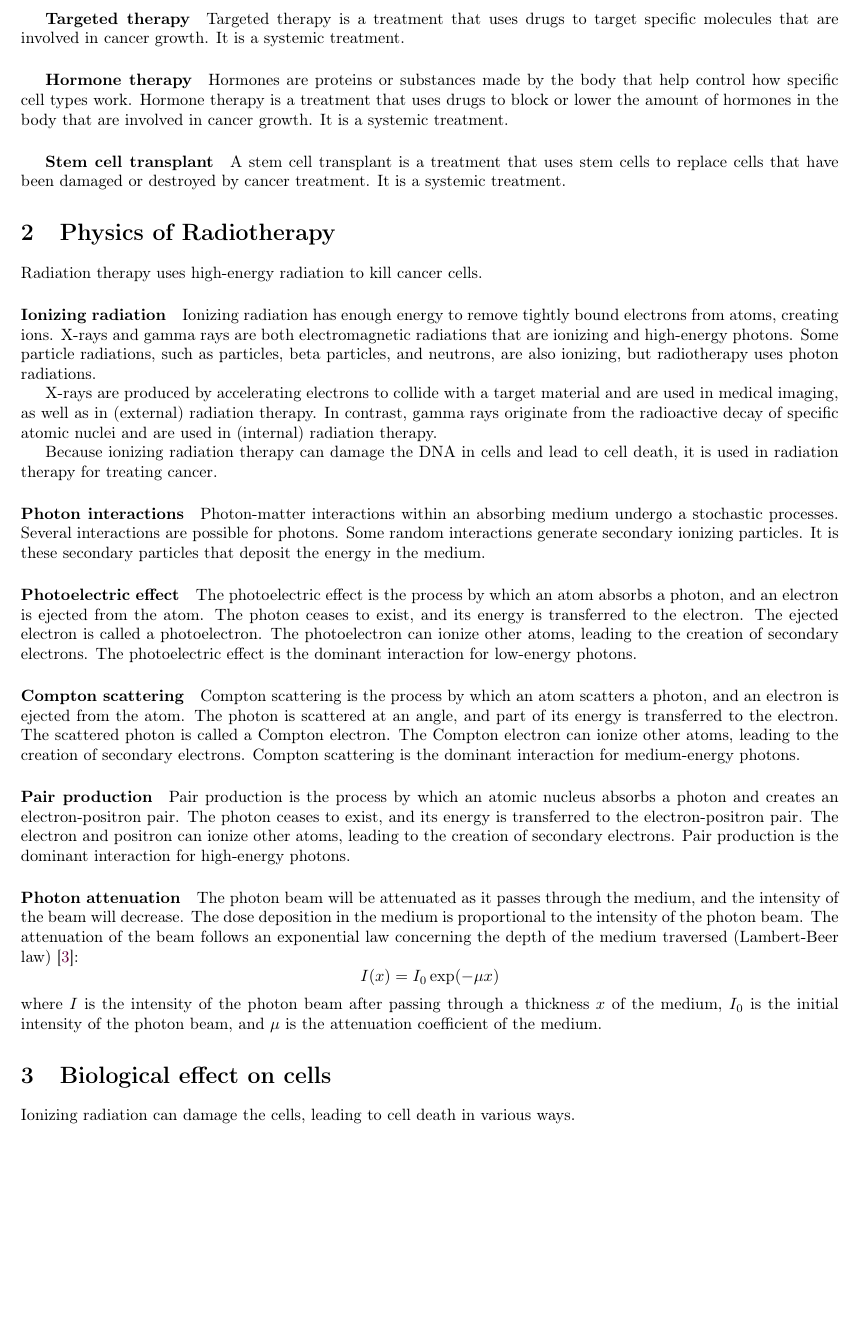
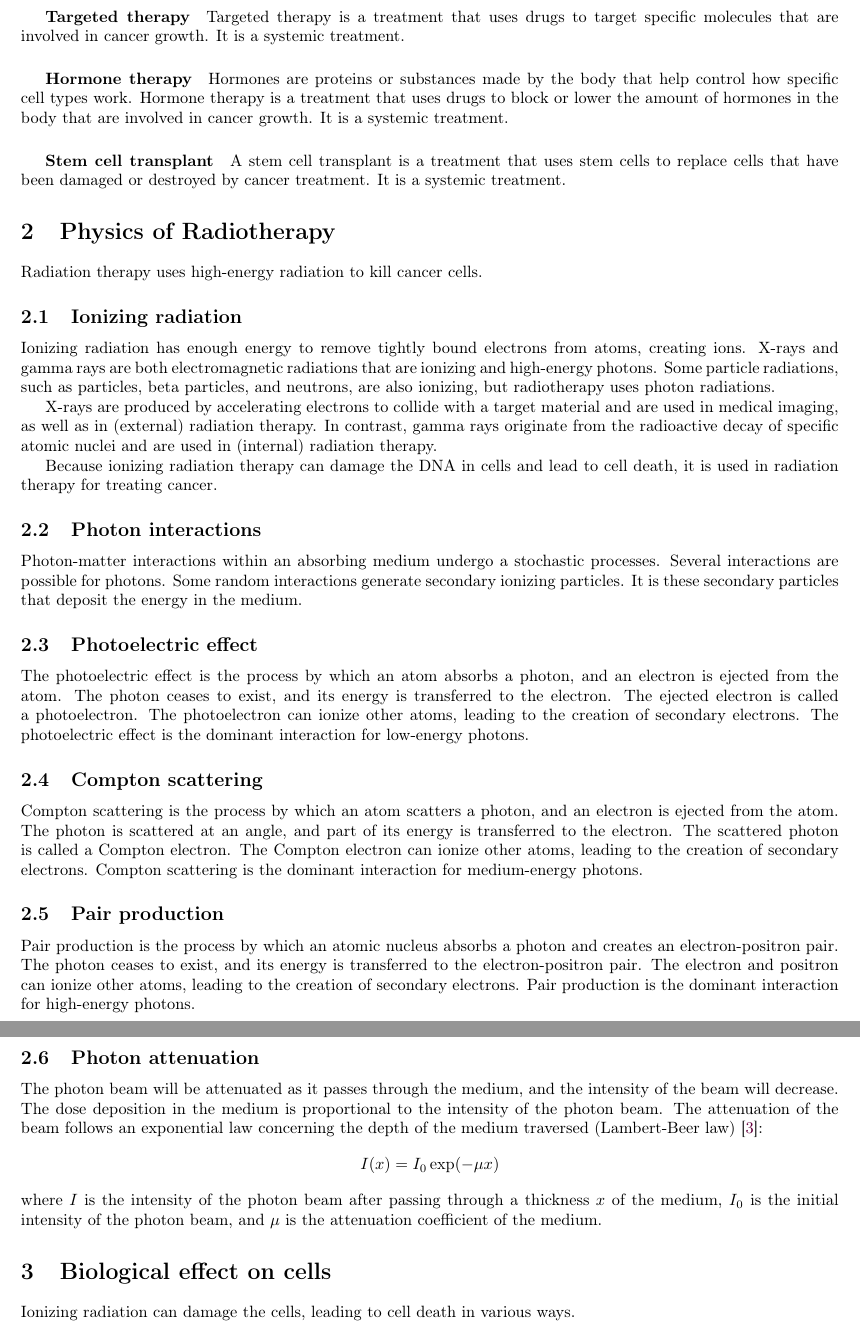
Before and after one commit to pauldubois98/PhD, a LaTeX paper (1_background/1_main.tex, which reads 1_background/1_content.tex): part of page 5 of 8 before the commit and two parts of pages 5 and 6 of 9 after it, the two joined at a grey line, cut so that both start at the same text, the shorter picture padded with empty space. Compiled offline with pdfLaTeX.

Commit message:
subsection instead of paragraphs

```diff
--- a/1_background/1_content.tex
+++ b/1_background/1_content.tex
@@ -167,7 +167,7 @@ It is a systemic treatment.
 \section{Physics of Radiotherapy}
 Radiation therapy uses high-energy radiation to kill cancer cells.
 
-\paragraph{Ionizing radiation}
+\subsection{Ionizing radiation}
 Ionizing radiation has enough energy to remove tightly bound electrons from atoms, creating ions.
 X-rays and gamma rays are both electromagnetic radiations that are ionizing and high-energy photons.
 Some particle radiations, such as particles, beta particles, and neutrons, are also ionizing, but radiotherapy uses photon radiations.
@@ -177,27 +177,27 @@ In contrast, gamma rays originate from the radioactive decay of specific atomic
 
 Because ionizing radiation therapy can damage the DNA in cells and lead to cell death, it is used in radiation therapy for treating cancer.
 
-\paragraph{Photon interactions}
+\subsection{Photon interactions}
 Photon-matter interactions within an absorbing medium undergo a stochastic processes.
 Several interactions are possible for photons.
 Some random interactions generate secondary ionizing particles.
 It is these secondary particles that deposit the energy in the medium.
 
-\paragraph{Photoelectric effect}
+\subsection{Photoelectric effect}
 The photoelectric effect is the process by which an atom absorbs a photon, and an electron is ejected from the atom.
 The photon ceases to exist, and its energy is transferred to the electron.
 The ejected electron is called a photoelectron.
 The photoelectron can ionize other atoms, leading to the creation of secondary electrons.
 The photoelectric effect is the dominant interaction for low-energy photons.
 
-\paragraph{Compton scattering}
+\subsection{Compton scattering}
 Compton scattering is the process by which an atom scatters a photon, and an electron is ejected from the atom.
 The photon is scattered at an angle, and part of its energy is transferred to the electron.
 The scattered photon is called a Compton electron.
 The Compton electron can ionize other atoms, leading to the creation of secondary electrons.
 Compton scattering is the dominant interaction for medium-energy photons.
 
-\paragraph{Pair production}
+\subsection{Pair production}
 Pair production is the process by which an atomic nucleus absorbs a photon and creates an electron-positron pair.
 The photon ceases to exist, and its energy is transferred to the electron-positron pair.
 The electron and positron can ionize other atoms, leading to the creation of secondary electrons.
@@ -207,7 +207,7 @@ Pair production is the dominant interaction for high-energy photons.
 % Pair production, the photoelectric effect, and Compton scattering
 % constitute the primary interaction mechanisms observed in the megavoltage energy range.
 
-\paragraph{Photon attenuation}
+\subsection{Photon attenuation}
 The photon beam will be attenuated as it passes through the medium, and the intensity of the beam will decrease.
 The dose deposition in the medium is proportional to the intensity of the photon beam.
 The attenuation of the beam follows an exponential law concerning the depth of the medium traversed (Lambert-Beer law) \cite{Beer1852}:
```
